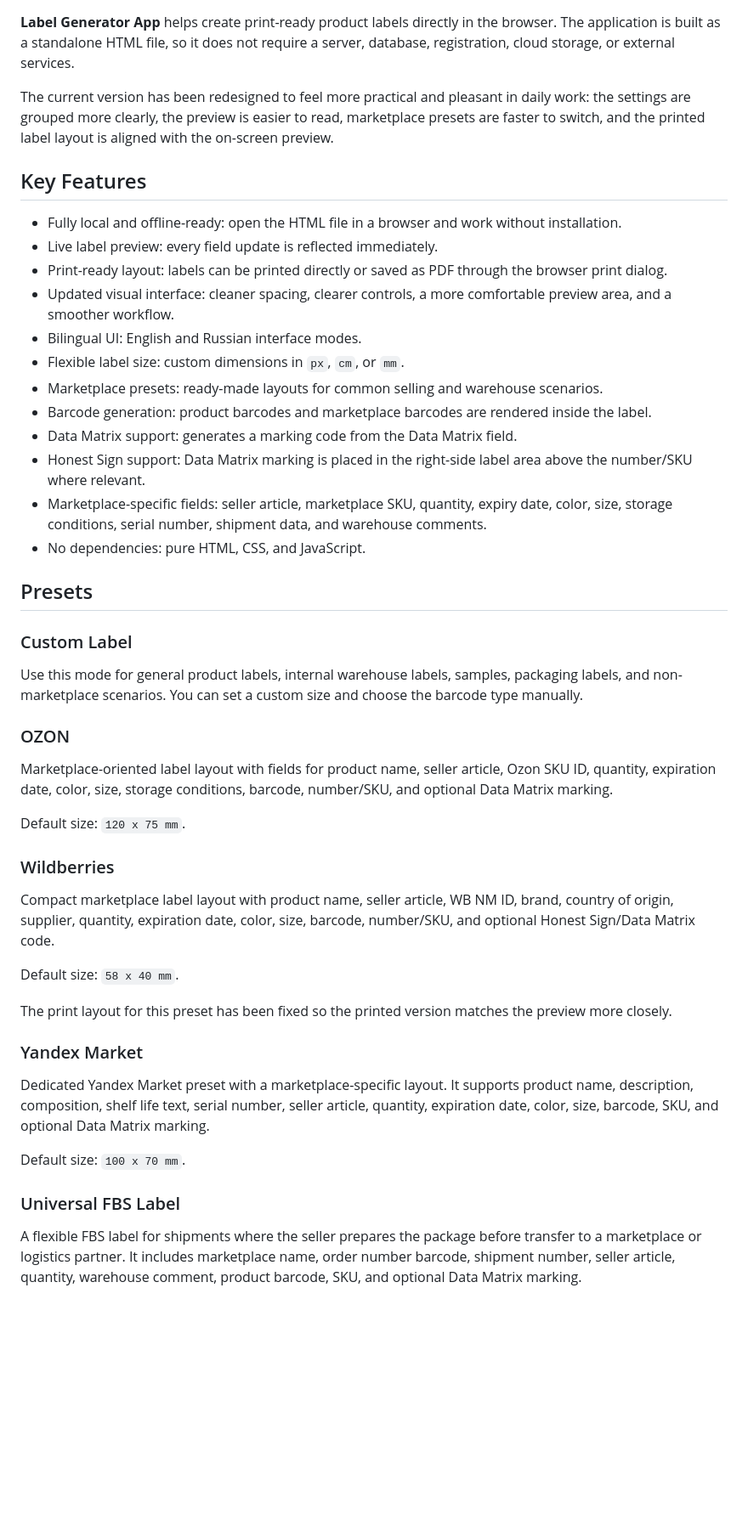
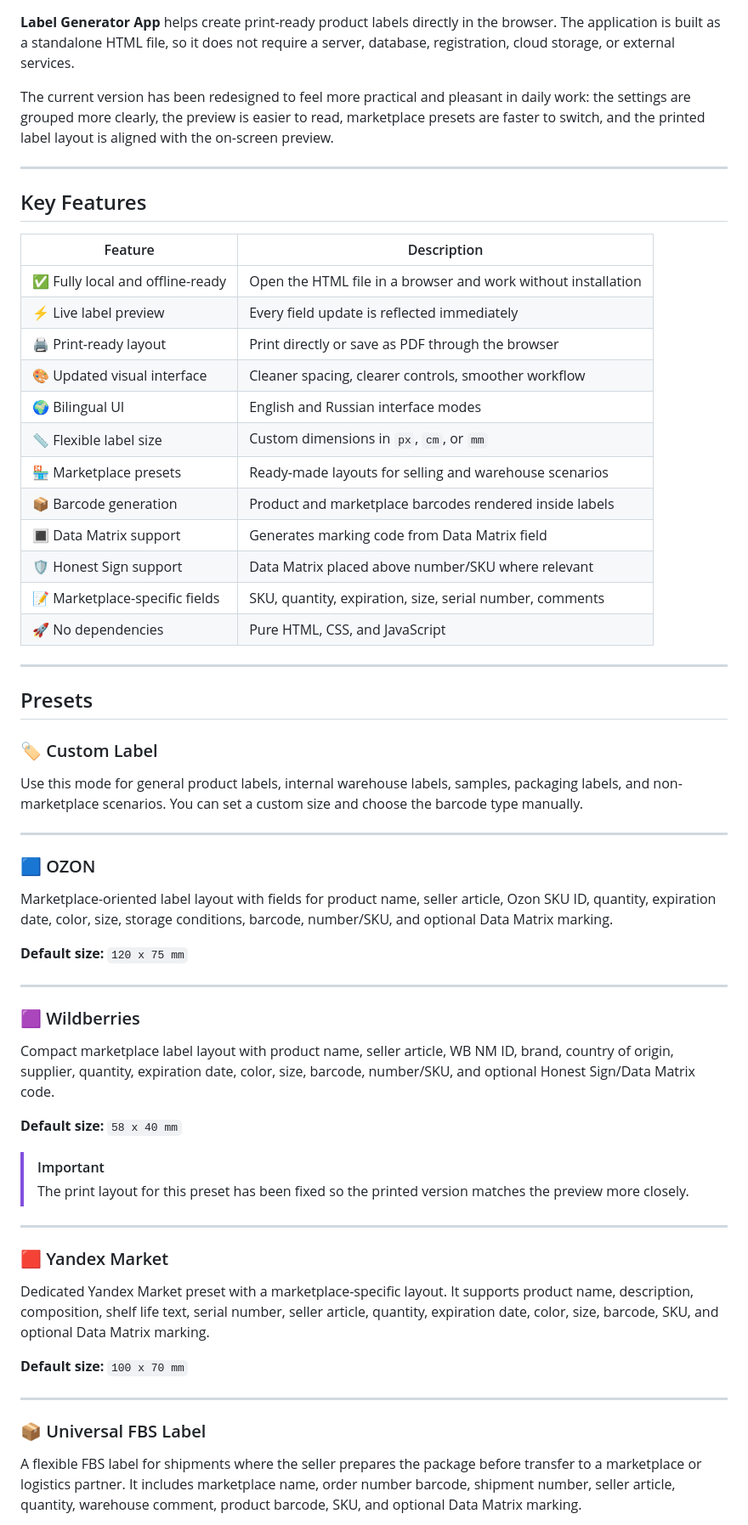
Before and after one commit to dreambulka/Label-Generator-App, a Markdown page: README.md, the part around one of its changes. Shown at 85% size. Drawn GitHub-style; blank space fills up the shorter version.

```diff
--- a/README.md
+++ b/README.md
@@ -10,48 +36,63 @@ A clean, fully local label generator for warehouses, packaging teams, sellers, a
 
 The current version has been redesigned to feel more practical and pleasant in daily work: the settings are grouped more clearly, the preview is easier to read, marketplace presets are faster to switch, and the printed label layout is aligned with the on-screen preview.
 
+---
+
 ## Key Features
 
-- Fully local and offline-ready: open the HTML file in a browser and work without installation.
-- Live label preview: every field update is reflected immediately.
-- Print-ready layout: labels can be printed directly or saved as PDF through the browser print dialog.
-- Updated visual interface: cleaner spacing, clearer controls, a more comfortable preview area, and a smoother workflow.
-- Bilingual UI: English and Russian interface modes.
-- Flexible label size: custom dimensions in `px`, `cm`, or `mm`.
-- Marketplace presets: ready-made layouts for common selling and warehouse scenarios.
-- Barcode generation: product barcodes and marketplace barcodes are rendered inside the label.
-- Data Matrix support: generates a marking code from the Data Matrix field.
-- Honest Sign support: Data Matrix marking is placed in the right-side label area above the number/SKU where relevant.
-- Marketplace-specific fields: seller article, marketplace SKU, quantity, expiry date, color, size, storage conditions, serial number, shipment data, and warehouse comments.
-- No dependencies: pure HTML, CSS, and JavaScript.
+| Feature | Description |
+|----------|-------------|
+| ✅ Fully local and offline-ready | Open the HTML file in a browser and work without installation |
+| ⚡ Live label preview | Every field update is reflected immediately |
+| 🖨️ Print-ready layout | Print directly or save as PDF through the browser |
+| 🎨 Updated visual interface | Cleaner spacing, clearer controls, smoother workflow |
+| 🌍 Bilingual UI | English and Russian interface modes |
+| 📏 Flexible label size | Custom dimensions in `px`, `cm`, or `mm` |
+| 🏪 Marketplace presets | Ready-made layouts for selling and warehouse scenarios |
+| 📦 Barcode generation | Product and marketplace barcodes rendered inside labels |
+| 🔳 Data Matrix support | Generates marking code from Data Matrix field |
+| 🛡️ Honest Sign support | Data Matrix placed above number/SKU where relevant |
+| 📝 Marketplace-specific fields | SKU, quantity, expiration, size, serial number, comments |
+| 🚀 No dependencies | Pure HTML, CSS, and JavaScript |
+
+---
 
 ## Presets
 
-### Custom Label
+### 🏷️ Custom Label
 
 Use this mode for general product labels, internal warehouse labels, samples, packaging labels, and non-marketplace scenarios. You can set a custom size and choose the barcode type manually.
 
-### OZON
+---
+
+### 🟦 OZON
 
 Marketplace-oriented label layout with fields for product name, seller article, Ozon SKU ID, quantity, expiration date, color, size, storage conditions, barcode, number/SKU, and optional Data Matrix marking.
 
-Default size: `120 x 75 mm`.
+**Default size:** `120 x 75 mm`
 
-### Wildberries
+---
+
+### 🟪 Wildberries
 
 Compact marketplace label layout with product name, seller article, WB NM ID, brand, country of origin, supplier, quantity, expiration date, color, size, barcode, number/SKU, and optional Honest Sign/Data Matrix code.
 
-Default size: `58 x 40 mm`.
+**Default size:** `58 x 40 mm`
 
-The print layout for this preset has been fixed so the printed version matches the preview more closely.
+> [!IMPORTANT]
+> The print layout for this preset has been fixed so the printed version matches the preview more closely.
 
-### Yandex Market
+---
+
+### 🟥 Yandex Market
 
 Dedicated Yandex Market preset with a marketplace-specific layout. It supports product name, description, composition, shelf life text, serial number, seller article, quantity, expiration date, color, size, barcode, SKU, and optional Data Matrix marking.
 
-Default size: `100 x 70 mm`.
+**Default size:** `100 x 70 mm`
 
-### Universal FBS Label
+---
+
+### 📦 Universal FBS Label
 
 A flexible FBS label for shipments where the seller prepares the package before transfer to a marketplace or logistics partner. It includes marketplace name, order number barcode, shipment number, seller article, quantity, warehouse comment, product barcode, SKU, and optional Data Matrix marking.
 
```
Also changed, not shown: other parts of README.md (+112 -30 lines).
